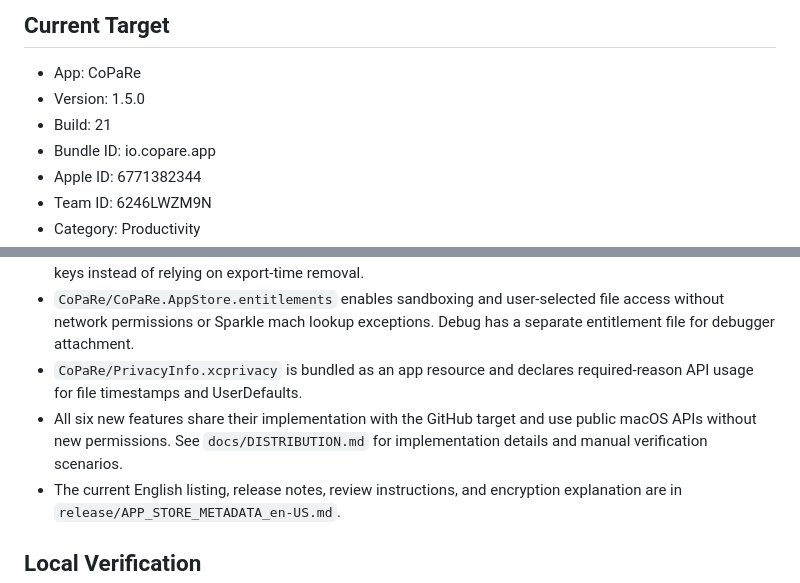
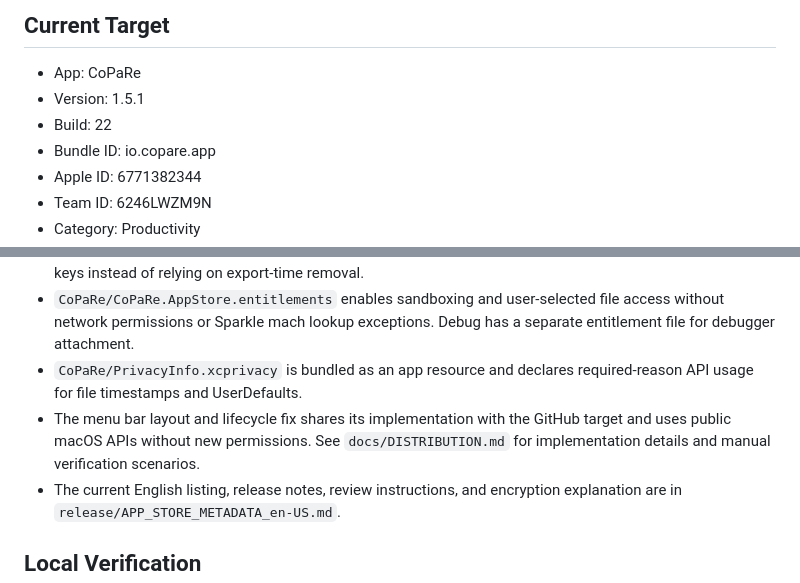
Before and after one commit to mane/CoPaRe, a Markdown page: release/APP_STORE_SUBMISSION.md, 2 parts joined by grey strips. GitHub-like rendering.

```diff
--- a/release/APP_STORE_SUBMISSION.md
+++ b/release/APP_STORE_SUBMISSION.md
@@ -3,8 +3,8 @@
 ## Current Target
 
 - App: CoPaRe
-- Version: 1.5.0
-- Build: 21
+- Version: 1.5.1
+- Build: 22
 - Bundle ID: io.copare.app
 - Apple ID: 6771382344
 - Team ID: 6246LWZM9N
@@ -19,7 +19,7 @@
 - Every App Store configuration uses `CoPaRe-AppStore-Info.plist`; packaging rejects any Sparkle `SU*` keys instead of relying on export-time removal.
 - `CoPaRe/CoPaRe.AppStore.entitlements` enables sandboxing and user-selected file access without network permissions or Sparkle mach lookup exceptions. Debug has a separate entitlement file for debugger attachment.
 - `CoPaRe/PrivacyInfo.xcprivacy` is bundled as an app resource and declares required-reason API usage for file timestamps and UserDefaults.
-- All six new features share their implementation with the GitHub target and use public macOS APIs without new permissions. See `docs/DISTRIBUTION.md` for implementation details and manual verification scenarios.
+- The menu bar layout and lifecycle fix shares its implementation with the GitHub target and uses public macOS APIs without new permissions. See `docs/DISTRIBUTION.md` for implementation details and manual verification scenarios.
 - The current English listing, release notes, review instructions, and encryption explanation are in `release/APP_STORE_METADATA_en-US.md`.
 
 ## Local Verification
```
Also changed, not shown: other parts of release/APP_STORE_SUBMISSION.md (+20 -13 lines), release/APP_STORE_METADATA_en-US.md (+17 -25 lines).
